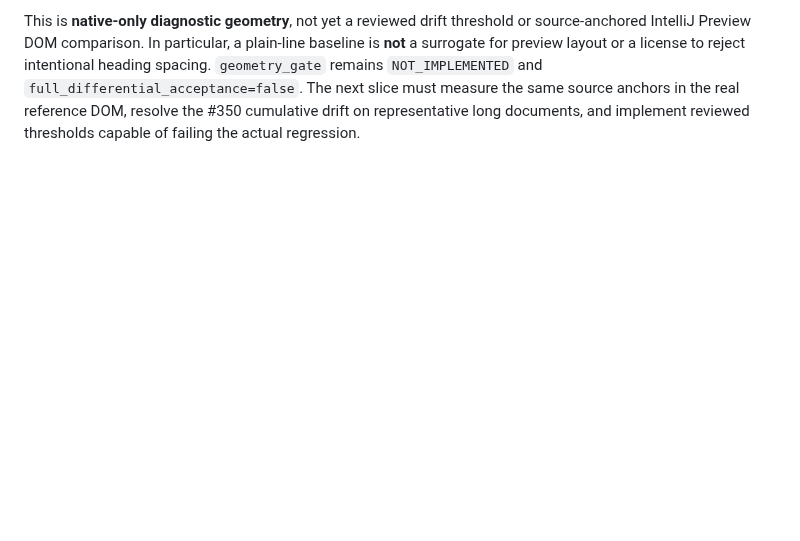
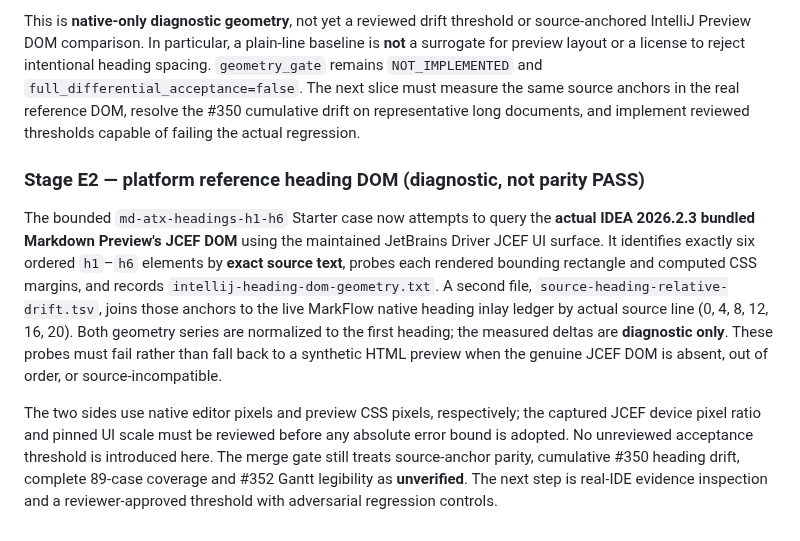
Before and after one commit to luceat-lux-vestra/MarkFlow, a Markdown page: tools/differential-acceptance/README.md, the part around the change. Rendered like a GitHub page; blank space fills up the shorter version.

Commit message:
docs(differential): distinguish real reference DOM heading metrics from approved geometry gate

```diff
--- a/tools/differential-acceptance/README.md
+++ b/tools/differential-acceptance/README.md
@@ -120,3 +120,27 @@ license to reject intentional heading spacing. `geometry_gate` remains
 slice must measure the same source anchors in the real reference DOM, resolve
 the #350 cumulative drift on representative long documents, and implement
 reviewed thresholds capable of failing the actual regression.
+
+### Stage E2 — platform reference heading DOM (diagnostic, not parity PASS)
+
+The bounded `md-atx-headings-h1-h6` Starter case now attempts to query
+the **actual IDEA 2026.2.3 bundled Markdown Preview's JCEF DOM** using
+the maintained JetBrains Driver JCEF UI surface. It identifies exactly six
+ordered `h1`–`h6` elements by **exact source text**, probes each rendered
+bounding rectangle and computed CSS margins, and records
+`intellij-heading-dom-geometry.txt`. A second file,
+`source-heading-relative-drift.tsv`, joins those anchors to the live
+MarkFlow native heading inlay ledger by actual source line (0, 4, 8, 12,
+16, 20). Both geometry series are normalized to the first heading; the
+measured deltas are **diagnostic only**. These probes must fail rather than
+fall back to a synthetic HTML preview when the genuine JCEF DOM is absent,
+out of order, or source-incompatible.
+
+The two sides use native editor pixels and preview CSS pixels, respectively;
+the captured JCEF device pixel ratio and pinned UI scale must be reviewed
+before any absolute error bound is adopted. No unreviewed acceptance
+threshold is introduced here. The merge gate still treats source-anchor
+parity, cumulative #350 heading drift, complete 89-case coverage and
+#352 Gantt legibility as **unverified**. The next step is real-IDE evidence
+inspection and a reviewer-approved threshold with adversarial regression
+controls.
```
